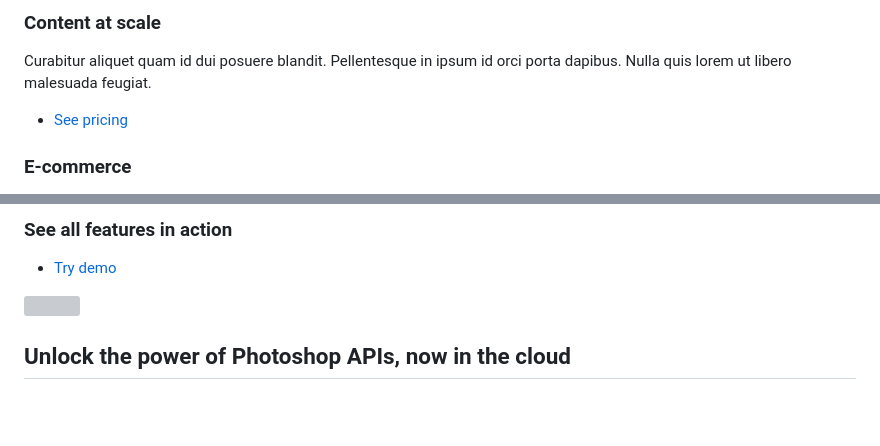
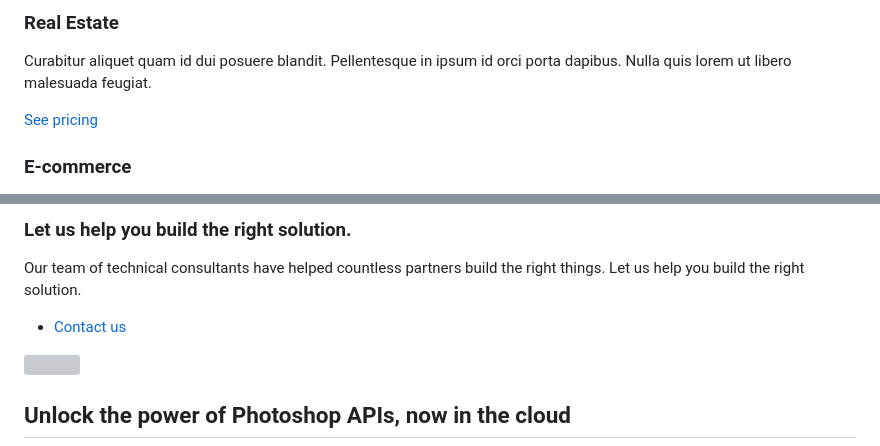
Before and after one commit to AdobeDocs/photoshop-api, a Markdown page: src/pages/index.md, 2 parts joined by grey strips. Drawn GitHub-style; blank space fills up the shorter version; grey boxes are pictures that could not be loaded.

```diff
--- a/src/pages/index.md
+++ b/src/pages/index.md
@@ -27,9 +28,9 @@ Our Photoshop APIs save you time so you can focus on creating.
 
-### Content at scale
+### Real Estate
 
 Curabitur aliquet quam id dui posuere blandit. Pellentesque in ipsum id orci porta dapibus. Nulla quis lorem ut libero malesuada feugiat.
 
-* [See pricing](pricing.md)
+[See pricing](pricing.md)
 
 
 
@@ -170,6 +170,8 @@ className="demo"/>
 
-### See all features in action
+### Let us help you build the right solution.
 
-* [Try demo](demo.md?ref=home)
+Our team of technical consultants have helped countless partners build the right things. Let us help you build the right solution.
+
+* [Contact us](https://calendly.com/brianbabbitt/30min)
 
 
```
Also changed, not shown: other parts of src/pages/index.md (+24 -25 lines).
